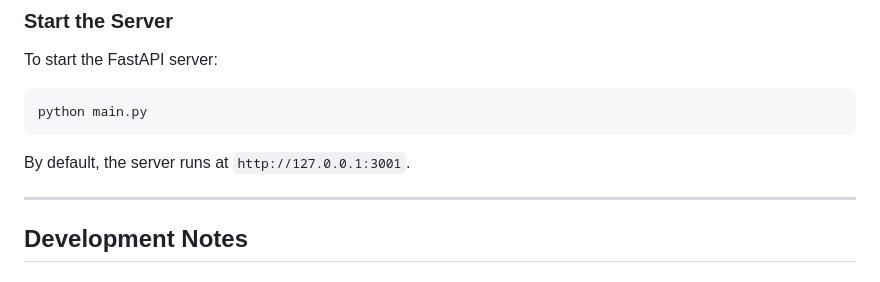
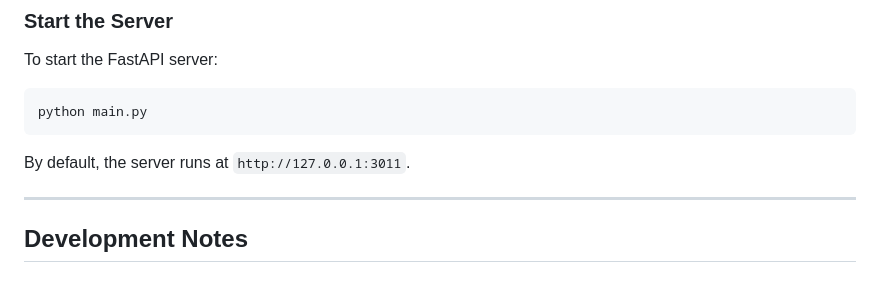
Before and after one commit to BradleyParkerDev/fastapi_server, a Markdown page: README.MD, the part around the change. Rendered like a GitHub page.

````diff
--- a/README.MD
+++ b/README.MD
@@ -96,7 +96,7 @@ To start the FastAPI server:
 python main.py
 ```
 
-By default, the server runs at `http://127.0.0.1:3001`.
+By default, the server runs at `http://127.0.0.1:3011`.
 
 ---
 
````
